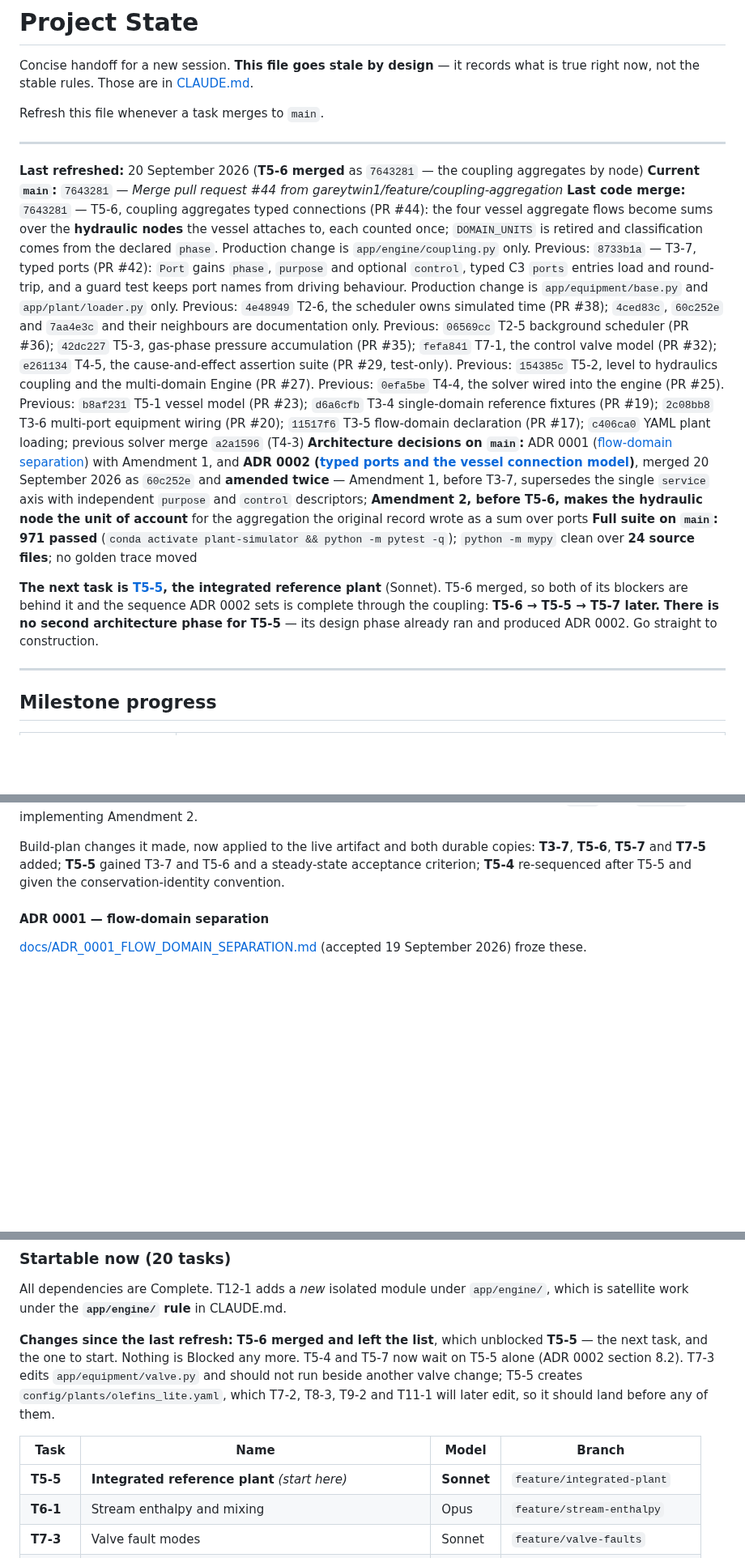
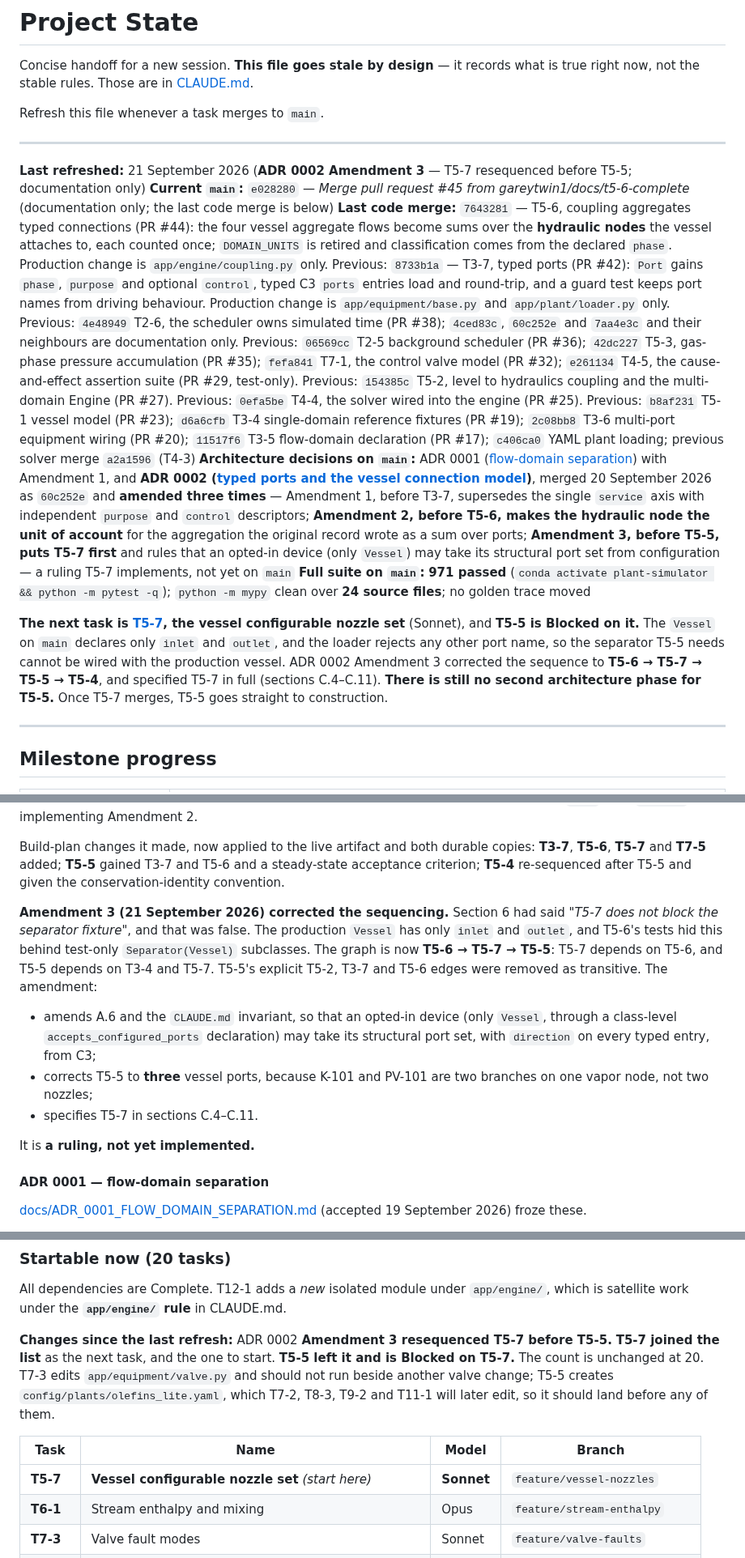
Before and after one commit to gareytwin1/plant-simulator, a Markdown page: docs/PROJECT_STATE.md, 3 parts joined by grey strips. Shown at 81% size. Rendered like a GitHub page; blank space fills up the shorter version.

```diff
--- a/docs/PROJECT_STATE.md
+++ b/docs/PROJECT_STATE.md
@@ -8,17 +8,20 @@ Refresh this file whenever a task merges to `main`.
 
 ---
 
-**Last refreshed:** 20 September 2026 (**T5-6 merged** as `7643281` — the coupling aggregates by node)
-**Current `main`:** `7643281` — *Merge pull request #44 from gareytwin1/feature/coupling-aggregation*
+**Last refreshed:** 21 September 2026 (**ADR 0002 Amendment 3** — T5-7 resequenced before T5-5; documentation only)
+**Current `main`:** `e028280` — *Merge pull request #45 from gareytwin1/docs/t5-6-complete* (documentation only; the last code merge is below)
 **Last code merge:** `7643281` — T5-6, coupling aggregates typed connections (PR #44): the four vessel aggregate flows become sums over the **hydraulic nodes** the vessel attaches to, each counted once; `DOMAIN_UNITS` is retired and classification comes from the declared `phase`. Production change is `app/engine/coupling.py` only. Previous: `8733b1a` — T3-7, typed ports (PR #42): `Port` gains `phase`, `purpose` and optional `control`, typed C3 `ports` entries load and round-trip, and a guard test keeps port names from driving behaviour. Production change is `app/equipment/base.py` and `app/plant/loader.py` only. Previous: `4e48949` T2-6, the scheduler owns simulated time (PR #38); `4ced83c`, `60c252e` and `7aa4e3c` and their neighbours are documentation only. Previous: `06569cc` T2-5 background scheduler (PR #36); `42dc227` T5-3, gas-phase pressure accumulation (PR #35); `fefa841` T7-1, the control valve model (PR #32); `e261134` T4-5, the cause-and-effect assertion suite (PR #29, test-only). Previous: `154385c` T5-2, level to hydraulics coupling and the multi-domain Engine (PR #27). Previous: `0efa5be` T4-4, the solver wired into the engine (PR #25). Previous: `b8af231` T5-1 vessel model (PR #23); `d6a6cfb` T3-4 single-domain reference fixtures (PR #19); `2c08bb8` T3-6 multi-port equipment wiring (PR #20); `11517f6` T3-5 flow-domain declaration (PR #17); `c406ca0` YAML plant loading; previous solver merge `a2a1596` (T4-3)
-**Architecture decisions on `main`:** ADR 0001 ([flow-domain separation](ADR_0001_FLOW_DOMAIN_SEPARATION.md)) with Amendment 1, and **ADR 0002 ([typed ports and the vessel connection model](ADR_0002_TYPED_PORTS.md))**, merged 20 September 2026 as `60c252e` and **amended twice** — Amendment 1, before T3-7, supersedes the single `service` axis with independent `purpose` and `control` descriptors; **Amendment 2, before T5-6, makes the hydraulic node the unit of account** for the aggregation the original record wrote as a sum over ports
+**Architecture decisions on `main`:** ADR 0001 ([flow-domain separation](ADR_0001_FLOW_DOMAIN_SEPARATION.md)) with Amendment 1, and **ADR 0002 ([typed ports and the vessel connection model](ADR_0002_TYPED_PORTS.md))**, merged 20 September 2026 as `60c252e` and **amended three times** — Amendment 1, before T3-7, supersedes the single `service` axis with independent `purpose` and `control` descriptors; **Amendment 2, before T5-6, makes the hydraulic node the unit of account** for the aggregation the original record wrote as a sum over ports; **Amendment 3, before T5-5, puts T5-7 first** and rules that an opted-in device (only `Vessel`) may take its structural port set from configuration — a ruling T5-7 implements, not yet on `main`
 **Full suite on `main`:** **971 passed** (`conda activate plant-simulator && python -m pytest -q`); `python -m mypy` clean over **24 source files**; no golden trace moved
 
-**The next task is [T5-5](#the-next-task-t5-5), the integrated reference
-plant** (Sonnet). T5-6 merged, so both of its blockers are behind it and the
-sequence ADR 0002 sets is complete through the coupling: **T5-6 → T5-5 →
-T5-7 later.** **There is no second architecture phase for T5-5** — its
-design phase already ran and produced ADR 0002. Go straight to construction.
+**The next task is [T5-7](#the-next-task-t5-7), the vessel configurable
+nozzle set** (Sonnet), and **T5-5 is Blocked on it.** The `Vessel` on `main`
+declares only `inlet` and `outlet`, and the loader rejects any other port
+name, so the separator T5-5 needs cannot be wired with the production vessel.
+ADR 0002 Amendment 3 corrected the sequence to **T5-6 → T5-7 → T5-5 → T5-4**,
+and specified T5-7 in full (sections C.4–C.11). **There is still no second
+architecture phase for T5-5.** Once T5-7 merges, T5-5 goes straight to
+construction.
 
 ---
 
@@ -260,6 +263,23 @@ Build-plan changes it made, now applied to the live artifact and both durable
 copies: **T3-7**, **T5-6**, **T5-7** and **T7-5** added; **T5-5** gained T3-7
 and T5-6 and a steady-state acceptance criterion; **T5-4** re-sequenced after
 T5-5 and given the conservation-identity convention.
+
+**Amendment 3 (21 September 2026) corrected the sequencing.** Section 6 had
+said *"T5-7 does not block the separator fixture"*, and that was false. The
+production `Vessel` has only `inlet` and `outlet`, and T5-6's tests hid this
+behind test-only `Separator(Vessel)` subclasses. The graph is now **T5-6 →
+T5-7 → T5-5**: T5-7 depends on T5-6, and T5-5 depends on T3-4 and T5-7. T5-5's
+explicit T5-2, T3-7 and T5-6 edges were removed as transitive. The amendment:
+
+- amends A.6 and the `CLAUDE.md` invariant, so that an opted-in device (only
+  `Vessel`, through a class-level `accepts_configured_ports` declaration) may
+  take its structural port set, with `direction` on every typed entry, from
+  C3;
+- corrects T5-5 to **three** vessel ports, because K-101 and PV-101 are two
+  branches on one vapor node, not two nozzles;
+- specifies T5-7 in sections C.4–C.11.
+
+It is **a ruling, not yet implemented.**
 
 #### ADR 0001 — flow-domain separation
 
@@ -832,16 +889,17 @@ All dependencies are Complete. T12-1 adds a *new* isolated module under
 `app/engine/`, which is satellite work under the **`app/engine/` rule** in
 CLAUDE.md.
 
-**Changes since the last refresh:** **T5-6 merged and left the list**, which
-unblocked **T5-5** — the next task, and the one to start. Nothing is Blocked
-any more. T5-4 and T5-7 now wait on T5-5 alone (ADR 0002 section 8.2). T7-3
+**Changes since the last refresh:** ADR 0002 **Amendment 3 resequenced T5-7
+before T5-5.** **T5-7 joined the list** as the next task, and the one to
+start. **T5-5 left it and is Blocked on T5-7.** The count is unchanged at 20.
+T7-3
 edits `app/equipment/valve.py` and should not run beside another valve
 change; T5-5 creates `config/plants/olefins_lite.yaml`, which T7-2, T8-3,
 T9-2 and T11-1 will later edit, so it should land before any of them.
 
 | Task | Name | Model | Branch |
 |---|---|---|---|
-| **T5-5** | **Integrated reference plant** *(start here)* | **Sonnet** | `feature/integrated-plant` |
+| **T5-7** | **Vessel configurable nozzle set** *(start here)* | **Sonnet** | `feature/vessel-nozzles` |
 | **T6-1** | Stream enthalpy and mixing | Opus | `feature/stream-enthalpy` |
 | **T7-3** | Valve fault modes | Sonnet | `feature/valve-faults` |
 | **T7-4** | Command arbitration | Sonnet | `feature/command-arbitration` |
```
Also changed, not shown: other parts of docs/PROJECT_STATE.md (+49 -11 lines).
